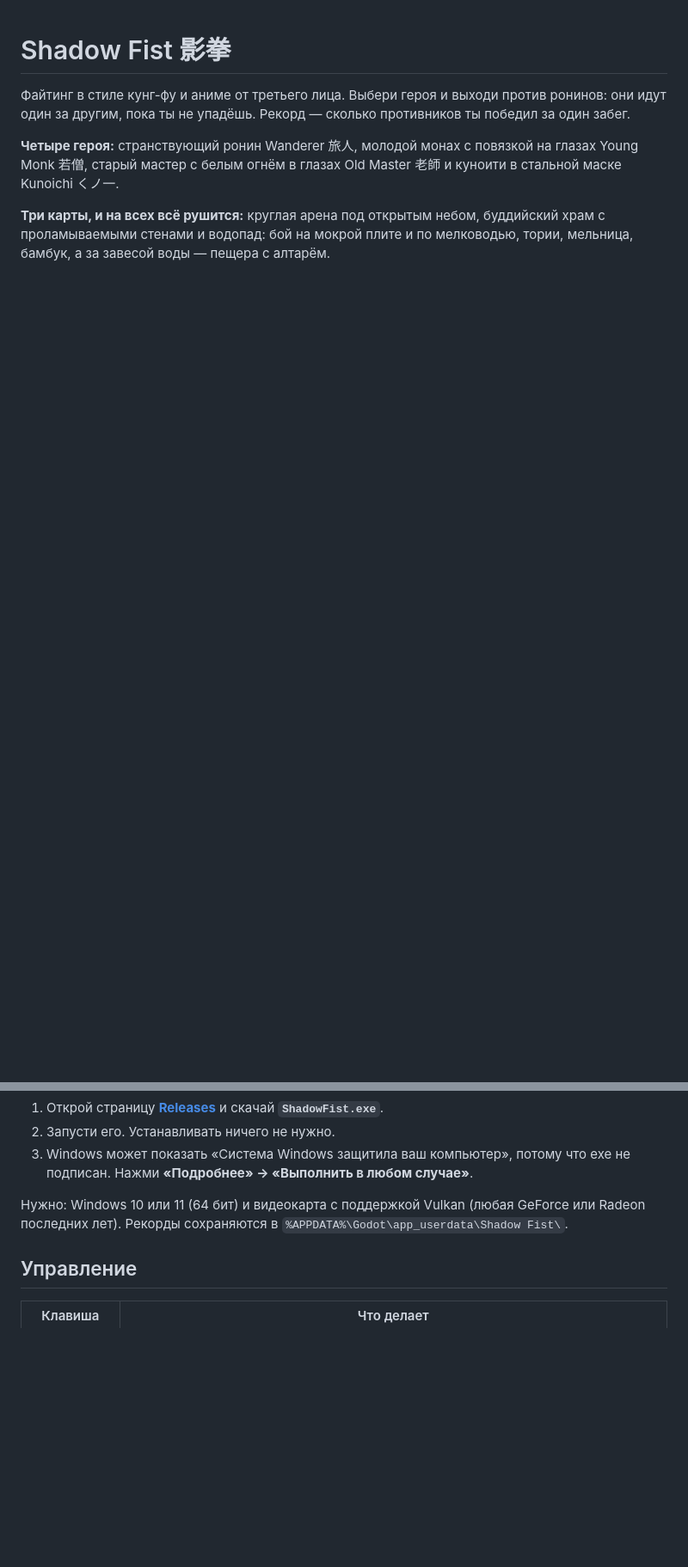
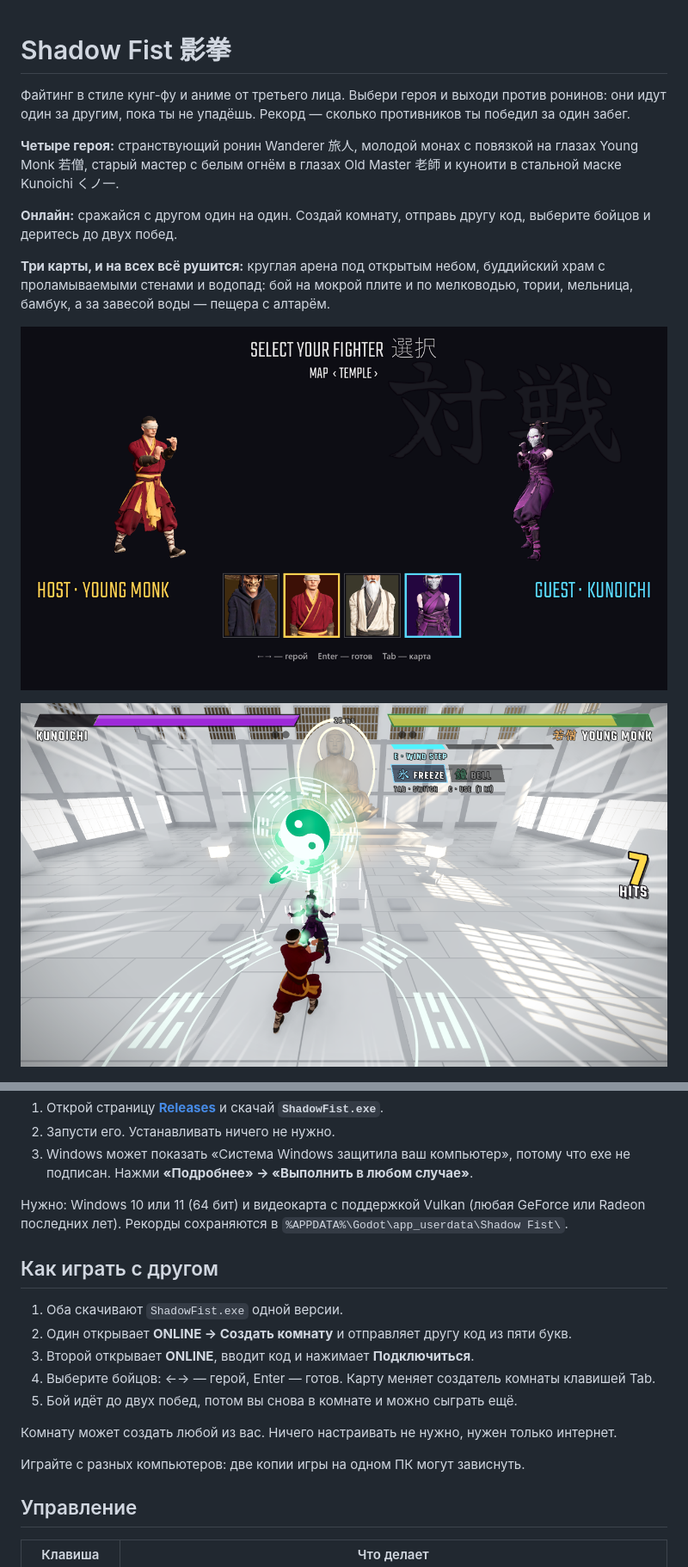
Before and after one commit to tensei888/shadow-fist-game, a Markdown page: README.md, 2 parts joined by grey strips. Shown at 86% size. GitHub-like rendering; pictures changed too: screenshots/online_fight.png (added), screenshots/online_select.png (added); blank space fills up the shorter version.

Commit message:
Shadow Fist 1.2: online play, hero supers and skills, updated controls and credits
Co-Authored-By: Claude Opus 5.5 <noreply@anthropic.com>

```diff
--- a/README.md
+++ b/README.md
@@ -5,7 +5,13 @@
 
 **Четыре героя:** странствующий ронин Wanderer 旅人, молодой монах с повязкой на глазах Young Monk 若僧, старый мастер с белым огнём в глазах Old Master 老師 и куноити в стальной маске Kunoichi くノ一.
 
+**Онлайн:** сражайся с другом один на один. Создай комнату, отправь другу код, выберите бойцов и деритесь до двух побед.
+
 **Три карты, и на всех всё рушится:** круглая арена под открытым небом, буддийский храм с проламываемыми стенами и водопад: бой на мокрой плите и по мелководью, тории, мельница, бамбук, а за завесой воды — пещера с алтарём.
+
+![Выбор бойца онлайн](screenshots/online_select.png)
+
+![Бой онлайн](screenshots/online_fight.png)
 
 ![Выбор героя](screenshots/select.png)
 
@@ -25,6 +31,18 @@
 Нужно: Windows 10 или 11 (64 бит) и видеокарта с поддержкой Vulkan (любая GeForce или Radeon последних лет).
 Рекорды сохраняются в `%APPDATA%\Godot\app_userdata\Shadow Fist\`.
 
+## Как играть с другом
+
+1. Оба скачивают `ShadowFist.exe` одной версии.
+2. Один открывает **ONLINE → Создать комнату** и отправляет другу код из пяти букв.
+3. Второй открывает **ONLINE**, вводит код и нажимает **Подключиться**.
+4. Выберите бойцов: ←→ — герой, Enter — готов. Карту меняет создатель комнаты клавишей Tab.
+5. Бой идёт до двух побед, потом вы снова в комнате и можно сыграть ещё.
+
+Комнату может создать любой из вас. Ничего настраивать не нужно, нужен только интернет.
+
+Играйте с разных компьютеров: две копии игры на одном ПК могут зависнуть.
+
 ## Управление
 
 | Клавиша | Что делает |
```
Also changed, not shown: other parts of README.md (+5 -3 lines).
